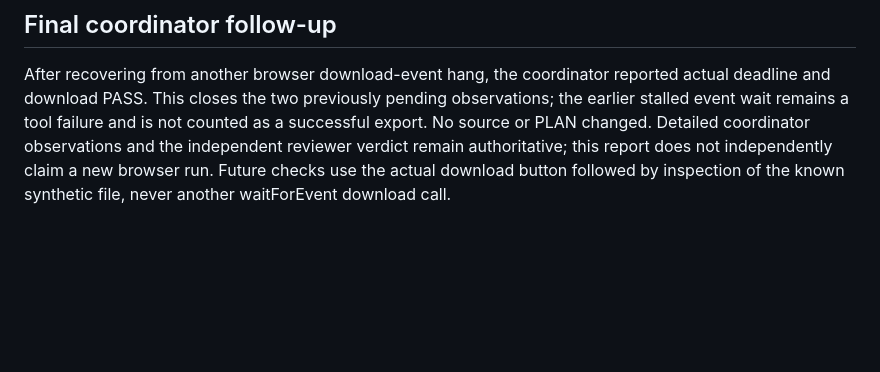
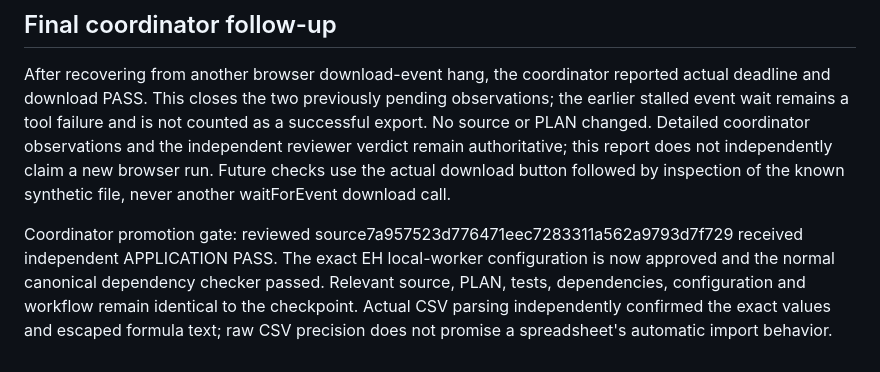
Before and after one commit to jordanmeyer/bab-example-sql, a Markdown page: EVALUATION.md, the part around the change. Drawn GitHub-style; blank space fills up the shorter version.

Commit message:
Record independent application review and approved SQL configuration

```diff
--- a/EVALUATION.md
+++ b/EVALUATION.md
@@ -33,3 +33,5 @@ Production pageAssets inventory listed only local app JS/CSS/EH worker and favic
 ## Final coordinator follow-up
 
 After recovering from another browser download-event hang, the coordinator reported actual deadline and download PASS. This closes the two previously pending observations; the earlier stalled event wait remains a tool failure and is not counted as a successful export. No source or PLAN changed. Detailed coordinator observations and the independent reviewer verdict remain authoritative; this report does not independently claim a new browser run. Future checks use the actual download button followed by inspection of the known synthetic file, never another waitForEvent download call.
+
+Coordinator promotion gate: reviewed source7a957523d776471eec7283311a562a9793d7f729 received independent APPLICATION PASS. The exact EH local-worker configuration is now approved and the normal canonical dependency checker passed. Relevant source, PLAN, tests, dependencies, configuration and workflow remain identical to the checkpoint. Actual CSV parsing independently confirmed the exact values and escaped formula text; raw CSV precision does not promise a spreadsheet's automatic import behavior.
```
Also changed, not shown: REVIEW.md (added, +37 -0 lines).
